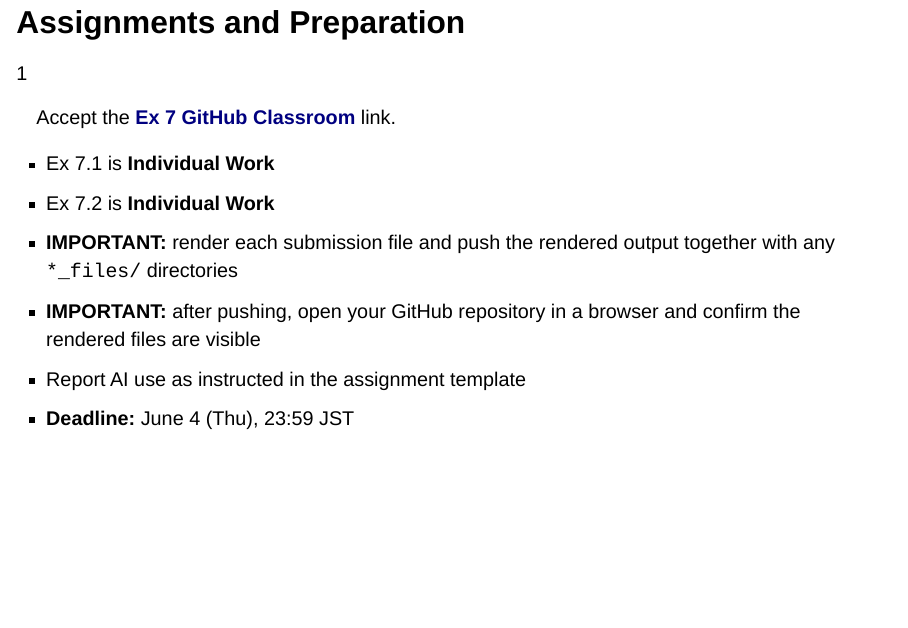
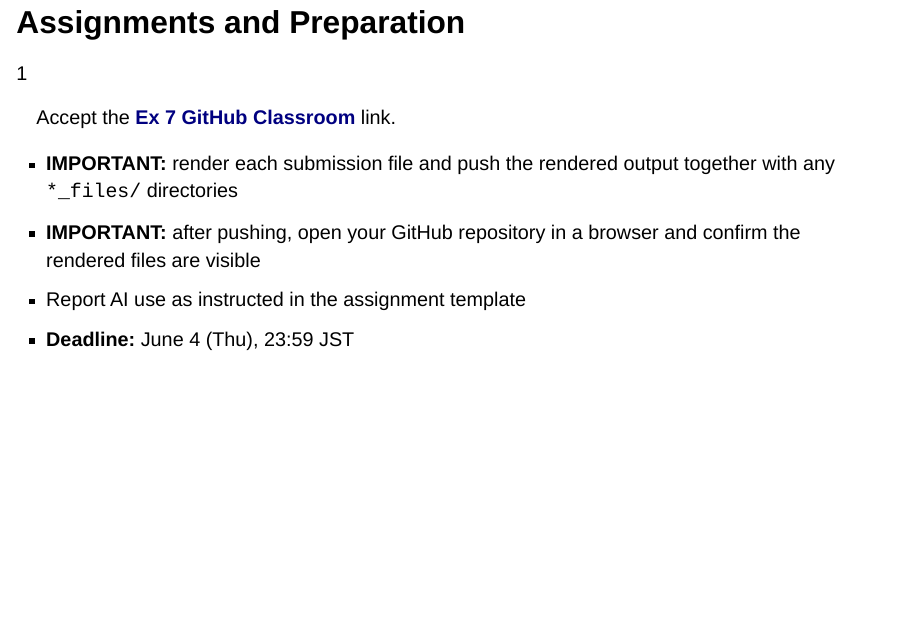
Before and after one commit to waseda-num-analysis-2026/materials, a Quarto document (070/7th.qmd): page 6 of 6. Rendered offline with R 4.5, knitr and Pandoc in place of Quarto, with nearby package versions; drawn as Slidy slides in place of the format the file asks for.

Commit message:
docs: drop redundant Individual Work bullets from Lecture 7 assignments slide
Format is already shown on each exercise slide header.

Co-authored-by: Cursor <cursoragent@cursor.com>

```diff
--- a/070/7th.qmd
+++ b/070/7th.qmd
@@ -126,8 +126,6 @@ For $f(x)=x-\cos x=0$ (unique real root $\approx 0.7391$), implement and compare
     <div class="assign-body">
       <p>Accept the <a href="https://classroom.github.com/a/j3EgKp5b"><strong>Ex 7 GitHub Classroom</strong></a> link.</p>
       <ul>
-        <li>Ex 7.1 is <strong>Individual Work</strong></li>
-        <li>Ex 7.2 is <strong>Individual Work</strong></li>
         <li><strong>IMPORTANT:</strong> render each submission file and push the rendered output together with any <code>*_files/</code> directories</li>
         <li><strong>IMPORTANT:</strong> after pushing, open your GitHub repository in a browser and confirm the rendered files are visible</li>
         <li>Report AI use as instructed in the assignment template</li>
```
Also changed, not shown: 070/7th.html.
